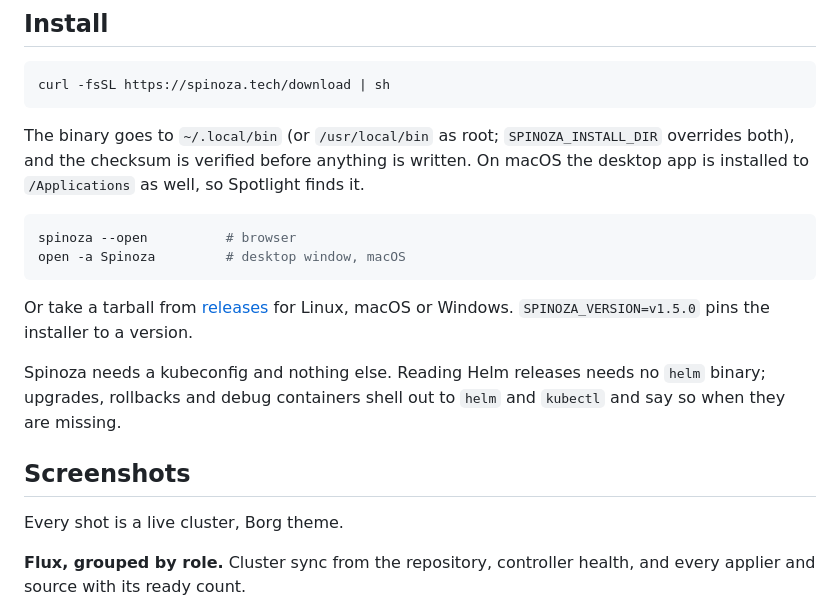
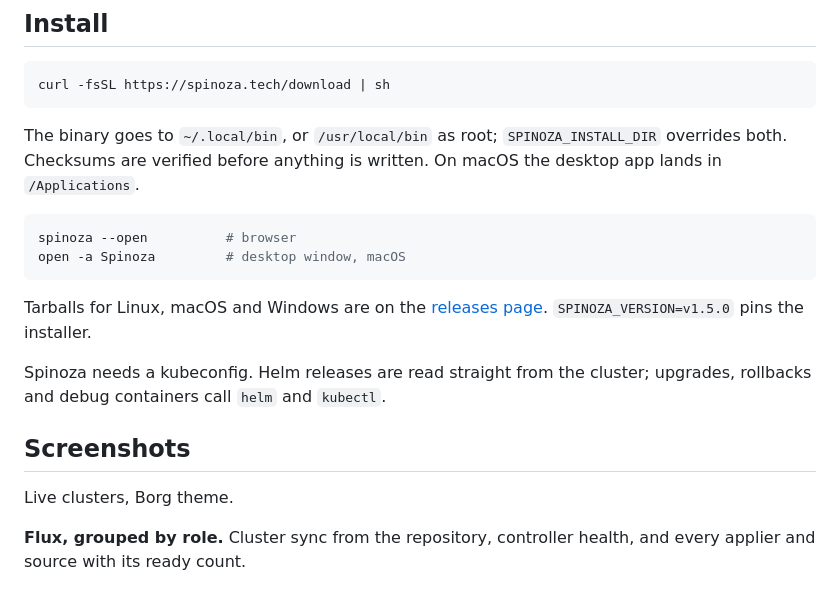
Before and after one commit to sophotechlabs/spinoza, a Markdown page: README.md, the part around one of its changes. Rendered like a GitHub page.

````diff
--- a/README.md
+++ b/README.md
@@ -15,20 +15,20 @@ A self-hosted Kubernetes GUI: Go backend with client-go informers, React fronten
 curl -fsSL https://spinoza.tech/download | sh
 ```
 
-The binary goes to `~/.local/bin` (or `/usr/local/bin` as root; `SPINOZA_INSTALL_DIR` overrides both), and the checksum is verified before anything is written. On macOS the desktop app is installed to `/Applications` as well, so Spotlight finds it.
+The binary goes to `~/.local/bin`, or `/usr/local/bin` as root; `SPINOZA_INSTALL_DIR` overrides both. Checksums are verified before anything is written. On macOS the desktop app lands in `/Applications`.
 
 ```sh
 spinoza --open          # browser
 open -a Spinoza         # desktop window, macOS
 ```
 
-Or take a tarball from [releases](https://github.com/sophotechlabs/spinoza/releases) for Linux, macOS or Windows. `SPINOZA_VERSION=v1.5.0` pins the installer to a version.
+Tarballs for Linux, macOS and Windows are on the [releases page](https://github.com/sophotechlabs/spinoza/releases). `SPINOZA_VERSION=v1.5.0` pins the installer.
 
-Spinoza needs a kubeconfig and nothing else. Reading Helm releases needs no `helm` binary; upgrades, rollbacks and debug containers shell out to `helm` and `kubectl` and say so when they are missing.
+Spinoza needs a kubeconfig. Helm releases are read straight from the cluster; upgrades, rollbacks and debug containers call `helm` and `kubectl`.
 
 ## Screenshots
 
-Every shot is a live cluster, Borg theme.
+Live clusters, Borg theme.
 
 **Flux, grouped by role.** Cluster sync from the repository, controller health, and every applier and source with its ready count.
 
````
Also changed, not shown: other parts of README.md (+12 -12 lines).
